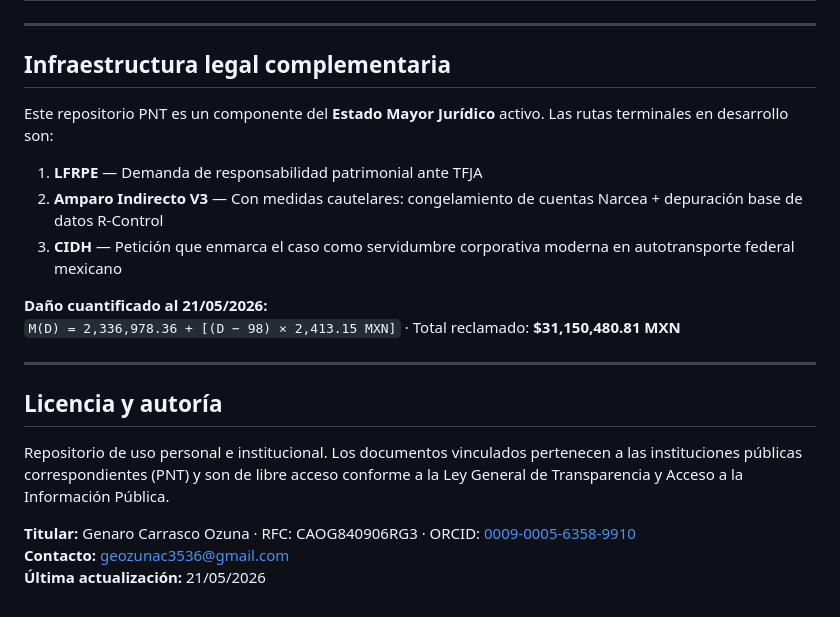
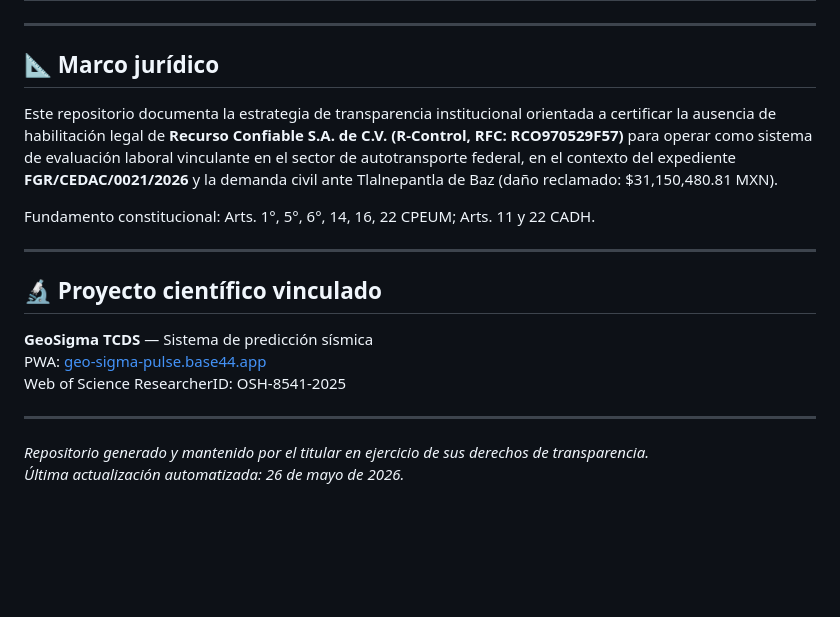
Before and after one commit to geozunac3536-jpg/trazabilidad_pnt, a Markdown page: README.md, the part around one of its changes. Drawn GitHub-style; blank space fills up the shorter version.

```diff
--- a/README.md
+++ b/README.md
@@ -133,23 +68,21 @@ Array `FOLIOS` con 52 objetos. Cada objeto contiene:
 
 ---
 
-## Infraestructura legal complementaria
+## 📐 Marco jurídico
 
-Este repositorio PNT es un componente del **Estado Mayor Jurídico** activo. Las rutas terminales en desarrollo son:
+Este repositorio documenta la estrategia de transparencia institucional orientada a certificar la ausencia de habilitación legal de **Recurso Confiable S.A. de C.V. (R-Control, RFC: RCO970529F57)** para operar como sistema de evaluación laboral vinculante en el sector de autotransporte federal, en el contexto del expediente **FGR/CEDAC/0021/2026** y la demanda civil ante Tlalnepantla de Baz (daño reclamado: $31,150,480.81 MXN).
 
-1. **LFRPE** — Demanda de responsabilidad patrimonial ante TFJA
-2. **Amparo Indirecto V3** — Con medidas cautelares: congelamiento de cuentas Narcea + depuración base de datos R-Control
-3. **CIDH** — Petición que enmarca el caso como servidumbre corporativa moderna en autotransporte federal mexicano
-
-**Daño cuantificado al 21/05/2026:**
-`M(D) = 2,336,978.36 + [(D − 98) × 2,413.15 MXN]` · Total reclamado: **$31,150,480.81 MXN**
+Fundamento constitucional: Arts. 1°, 5°, 6°, 14, 16, 22 CPEUM; Arts. 11 y 22 CADH.
 
 ---
 
-## Licencia y autoría
+## 🔬 Proyecto científico vinculado
 
-Repositorio de uso personal e institucional. Los documentos vinculados pertenecen a las instituciones públicas correspondientes (PNT) y son de libre acceso conforme a la Ley General de Transparencia y Acceso a la Información Pública.
+**GeoSigma TCDS** — Sistema de predicción sísmica
+PWA: [geo-sigma-pulse.base44.app](https://geo-sigma-pulse.base44.app)
+Web of Science ResearcherID: OSH-8541-2025
 
-**Titular:** Genaro Carrasco Ozuna · RFC: CAOG840906RG3 · ORCID: [0009-0005-6358-9910](https://orcid.org/0009-0005-6358-9910)
-**Contacto:** geozunac3536@gmail.com
-**Última actualización:** 21/05/2026
+---
+
+*Repositorio generado y mantenido por el titular en ejercicio de sus derechos de transparencia.*
+*Última actualización automatizada: 26 de mayo de 2026.*
```
Also changed, not shown: other parts of README.md (+41 -106 lines).
